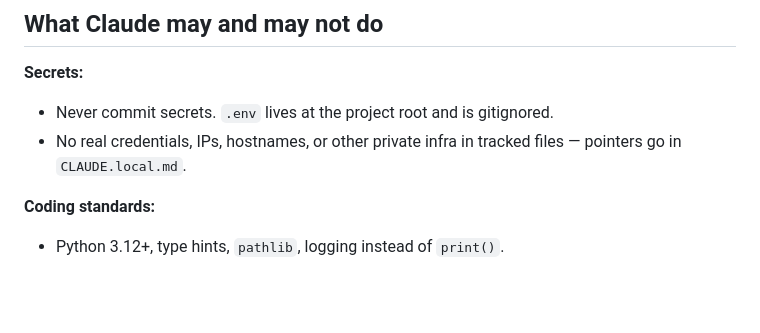
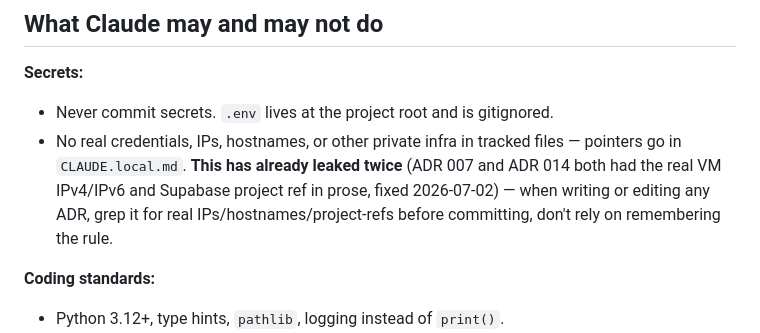
Before and after one commit to MatthiasSails/airline-data-platform, a Markdown page: CLAUDE.md, the part around the change. GitHub-like rendering; blank space fills up the shorter version.

Commit message:
docs: flag repeated private-infra leak pattern in ADRs

```diff
--- a/CLAUDE.md
+++ b/CLAUDE.md
@@ -28,7 +28,9 @@ See [ADR 012](docs/adr/012-github-flow-branch-merge.md) for the full decision (f
 **Secrets:**
 - Never commit secrets. `.env` lives at the project root and is gitignored.
 - No real credentials, IPs, hostnames, or other private infra in tracked files — pointers go in
-  `CLAUDE.local.md`.
+  `CLAUDE.local.md`. **This has already leaked twice** (ADR 007 and ADR 014 both had the real VM
+  IPv4/IPv6 and Supabase project ref in prose, fixed 2026-07-02) — when writing or editing any ADR,
+  grep it for real IPs/hostnames/project-refs before committing, don't rely on remembering the rule.
 
 **Coding standards:**
 - Python 3.12+, type hints, `pathlib`, logging instead of `print()`.
```
